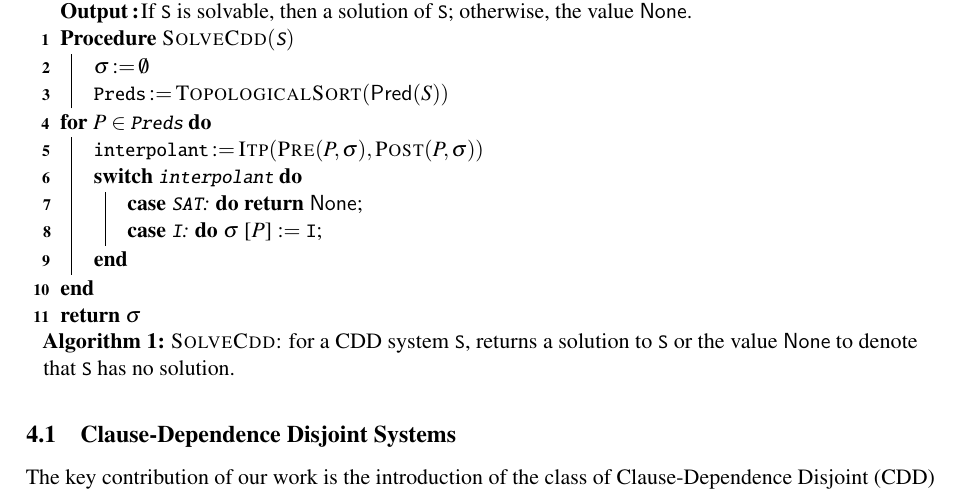
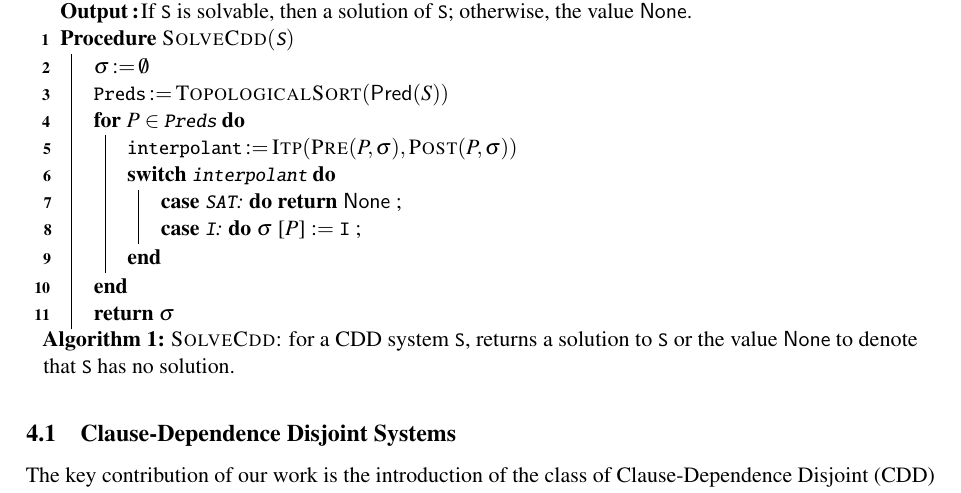
Before and after one commit to DAHeath/shara, a LaTeX paper (paper/p.tex, which reads paper/approach.tex): part of page 7 of 16, cut so that both start at the same text. Compiled offline with pdfLaTeX; a LaTeX package or settings file that is missing is left out.

Commit message:
fixed algorithm indentation

```diff
--- a/paper/approach.tex
+++ b/paper/approach.tex
@@ -82,23 +78,25 @@ Proof is given in \autoref{app:char}.
-  \Output{If $\cc{S}$ is solvable, then a solution of
-    $\cc{S}$; %
-    otherwise, the value $\nosoln$.}
-  %
-  \myproc{$\solvecdd(\cc{S})$ %
-    \label{line:solve-begin}}{%
+  \Output{%
+    If $\cc{S}$ is solvable, then a solution of
+    $\cc{S}$;
+    otherwise, the value $\nosoln$.
+  }
+  \myproc{$\solvecdd(\cc{S})$}{%
     $\sigma \assign \emptyset$ \\
-    $\cc{Preds} \assign \topSort(\predof{S})$ \\
-    \label{line:top-sort}}{%
-    \For {$P \in \cc{Preds}$}
-    {$\cc{interpolant} \assign \solveitp(\prectr(P,\sigma),\postctr(P,\sigma))$
-      \label{line:interp}\\
-     \Switch{\cc{interpolant}}{%
-       \lCase{\cc{SAT}:}{\Return{$\nosoln$}}\label{line:interp-sat}
-       \lCase{$\cc{I}$:}{$\sigma$ [$P$] $\assign$ $\cc{I}$}\label{line:interp-valid}
-     }
+    $\cc{Preds} \assign \topSort(\predof{S})$\label{line:top-sort} \\
+    \For {$P \in \cc{Preds}$}{%
+      $\cc{interpolant} \assign
+        \solveitp(\prectr(P,\sigma),\postctr(P,\sigma))$\label{line:interp} \\
+      \Switch{\cc{interpolant}}{%
+        \lCase{\cc{SAT}:}{%
+          \Return{$\nosoln$}
+        }\label{line:interp-sat}
+        \lCase{$\cc{I}$:}{%
+          $\sigma$ [$P$] $\assign$ $\cc{I}$
+        }\label{line:interp-valid}
+      }
     }
     \Return{$\sigma$}\label{line:solve-done}
-    }
-  %
+  }
   \caption{$\solvecdd$: for a CDD system $\cc{S}$, returns a
     solution to $\cc{S}$ or the value $\none$ to denote that
     $\cc{S}$ has no solution.}
```
Also changed, not shown: paper/approach.tex (8 more changed lines).
